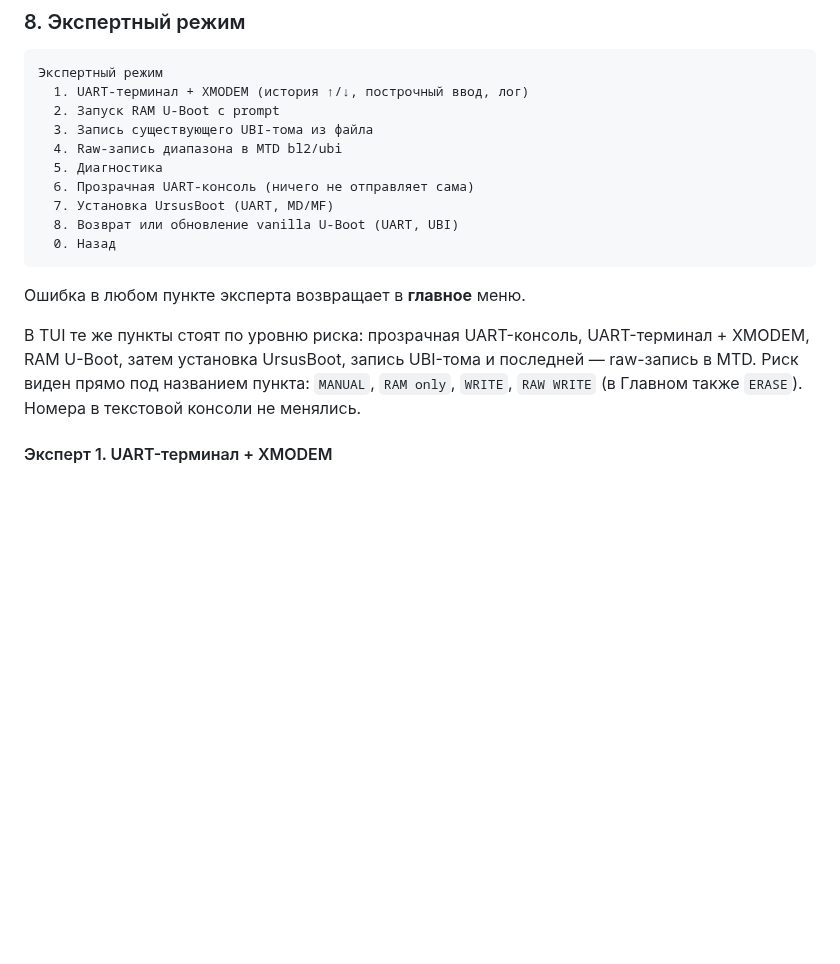
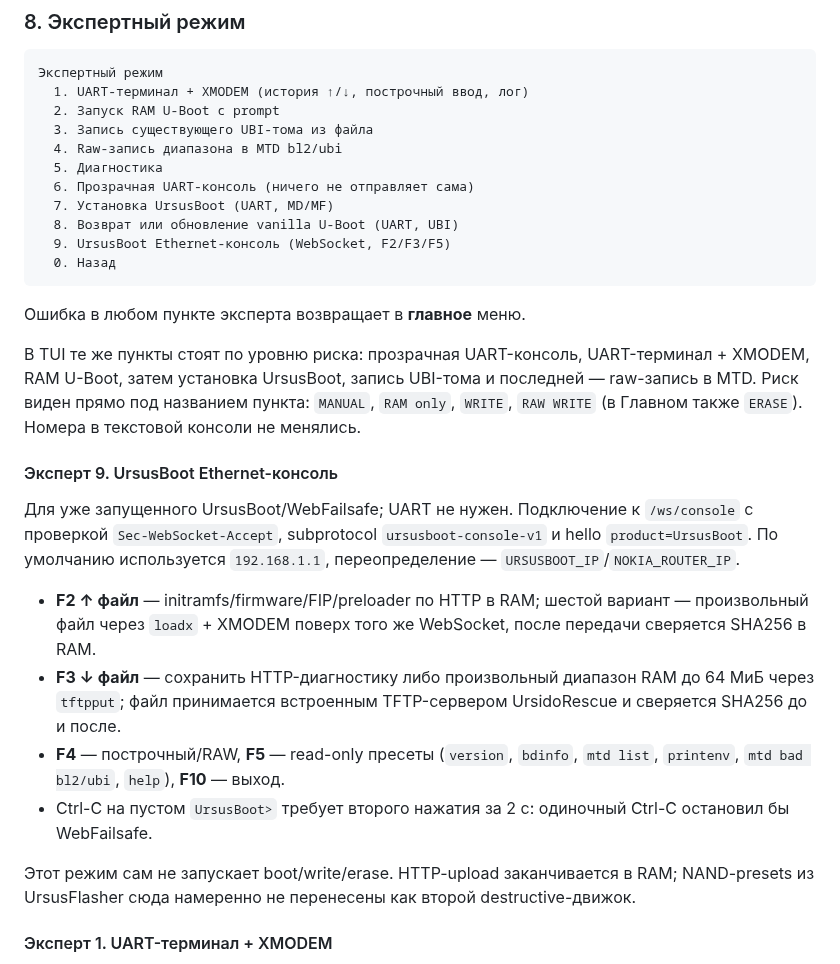
Before and after one commit to Medvedolog/airoha-ursidorescue, a Markdown page: doc/MENU_RU.md, the part around the change. Drawn GitHub-style; blank space fills up the shorter version.

Commit message:
docs: add Ethernet console expert item

````diff
--- a/doc/MENU_RU.md
+++ b/doc/MENU_RU.md
@@ -421,6 +421,7 @@ Porting Collector — **только чтение**. Его задача — с
   6. Прозрачная UART-консоль (ничего не отправляет сама)
   7. Установка UrsusBoot (UART, MD/MF)
   8. Возврат или обновление vanilla U-Boot (UART, UBI)
+  9. UrsusBoot Ethernet-консоль (WebSocket, F2/F3/F5)
   0. Назад
 ```
 
@@ -430,6 +431,23 @@ Porting Collector — **только чтение**. Его задача — с
 затем установка UrsusBoot, запись UBI-тома и последней — raw-запись в MTD. Риск виден прямо под
 названием пункта: `MANUAL`, `RAM only`, `WRITE`, `RAW WRITE` (в Главном также `ERASE`). Номера в
 текстовой консоли не менялись.
+
+#### Эксперт 9. UrsusBoot Ethernet-консоль
+
+Для уже запущенного UrsusBoot/WebFailsafe; UART не нужен. Подключение к `/ws/console` с проверкой
+`Sec-WebSocket-Accept`, subprotocol `ursusboot-console-v1` и hello `product=UrsusBoot`.
+По умолчанию используется `192.168.1.1`, переопределение — `URSUSBOOT_IP`/`NOKIA_ROUTER_IP`.
+
+- **F2 ↑ файл** — initramfs/firmware/FIP/preloader по HTTP в RAM; шестой вариант — произвольный файл
+  через `loadx` + XMODEM поверх того же WebSocket, после передачи сверяется SHA256 в RAM.
+- **F3 ↓ файл** — сохранить HTTP-диагностику либо произвольный диапазон RAM до 64 МиБ через
+  `tftpput`; файл принимается встроенным TFTP-сервером UrsidoRescue и сверяется SHA256 до и после.
+- **F4** — построчный/RAW, **F5** — read-only пресеты (`version`, `bdinfo`, `mtd list`,
+  `printenv`, `mtd bad bl2/ubi`, `help`), **F10** — выход.
+- Ctrl-C на пустом `UrsusBoot>` требует второго нажатия за 2 с: одиночный Ctrl-C остановил бы WebFailsafe.
+
+Этот режим сам не запускает boot/write/erase. HTTP-upload заканчивается в RAM; NAND-presets из
+UrsusFlasher сюда намеренно не перенесены как второй destructive-движок.
 
 #### Эксперт 1. UART-терминал + XMODEM
 
````
